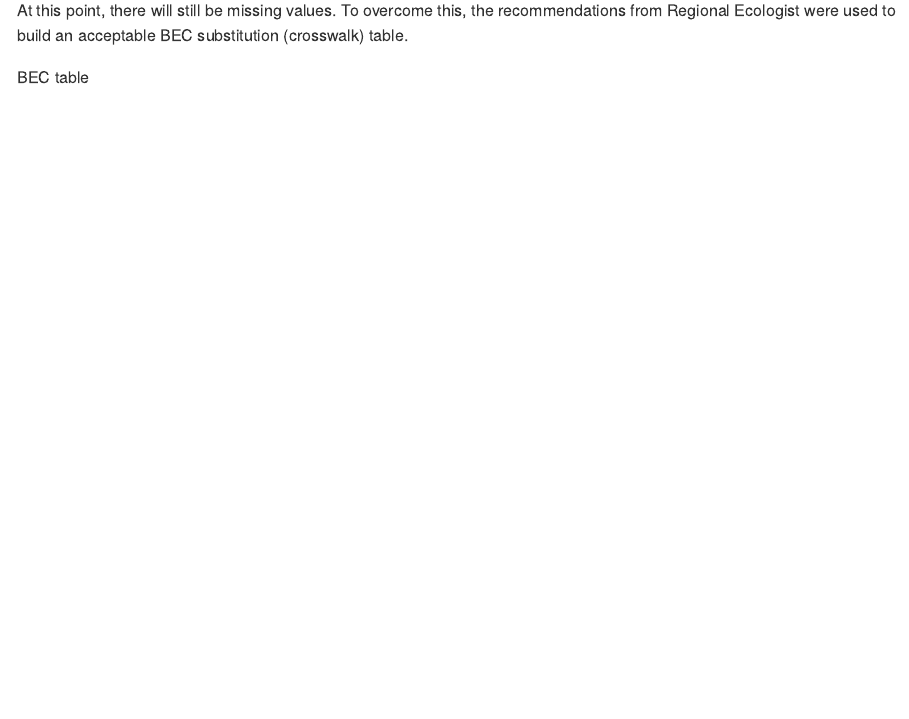
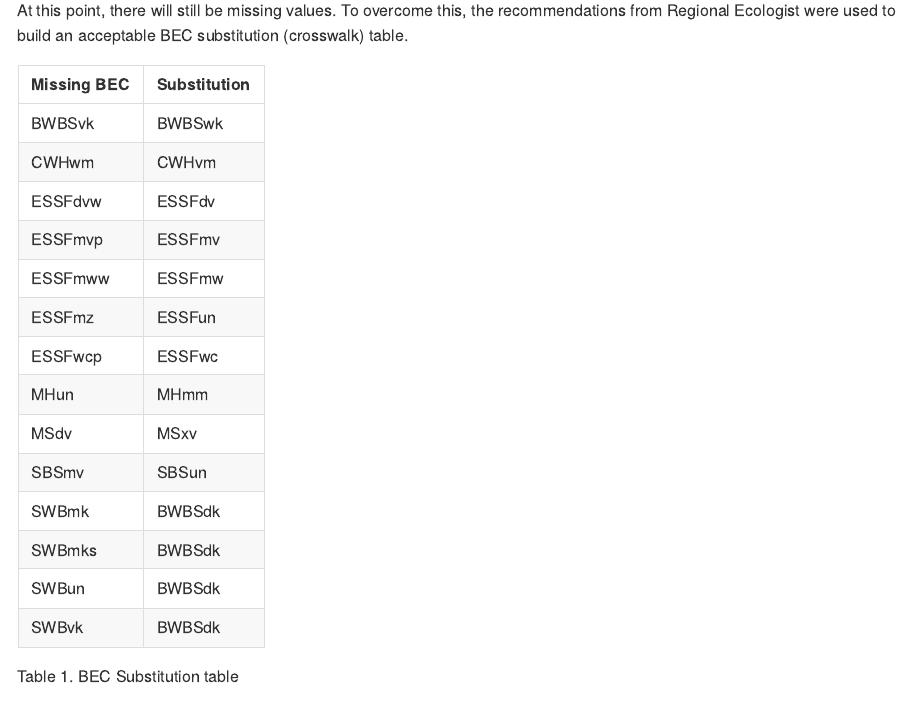
Before and after one commit to bcgov/FAIB_PSPL, an R Markdown document (Documentation/pspl_processing_2021.rmd): the page in a window 1100 px wide, from 1710 px down. The pictures show the output file Documentation/pspl_processing_2021.md that the author committed with the source, drawn offline in the style of GitHub.

Commit message:
Added BEC substitution table

```diff
--- a/Documentation/pspl_processing_2021.rmd
+++ b/Documentation/pspl_processing_2021.rmd
@@ -68,9 +68,29 @@ These BEC zonal values are then applied to each feature_id where site index valu
 
 At this point, there will still be missing values.  To overcome this, the recommendations from Regional Ecologist were used to build an acceptable BEC substitution (crosswalk) table.
 
+| Missing BEC | Substitution |
+| ----------- | ------------ |
+| BWBSvk | BWBSwk |
+| CWHwm	| CWHvm |
+| ESSFdvw | ESSFdv |
+| ESSFmvp | ESSFmv |
+| ESSFmww | ESSFmw |
+| ESSFmz | ESSFun |
+| ESSFwcp | ESSFwc |
+| MHun | MHmm |
+| MSdv | MSxv |
+| SBSmv | SBSun |
+| SWBmk | BWBSdk |
+| SWBmks | BWBSdk |
+| SWBun	| BWBSdk |
+| SWBvk	| BWBSdk |
 
 
-BEC table
+
+
+Table 1. BEC Substitution table
+
+
 
 
 ## Input Requirements
```
Also changed, not shown: Documentation/pspl_processing_2021.md, 1 other file.
